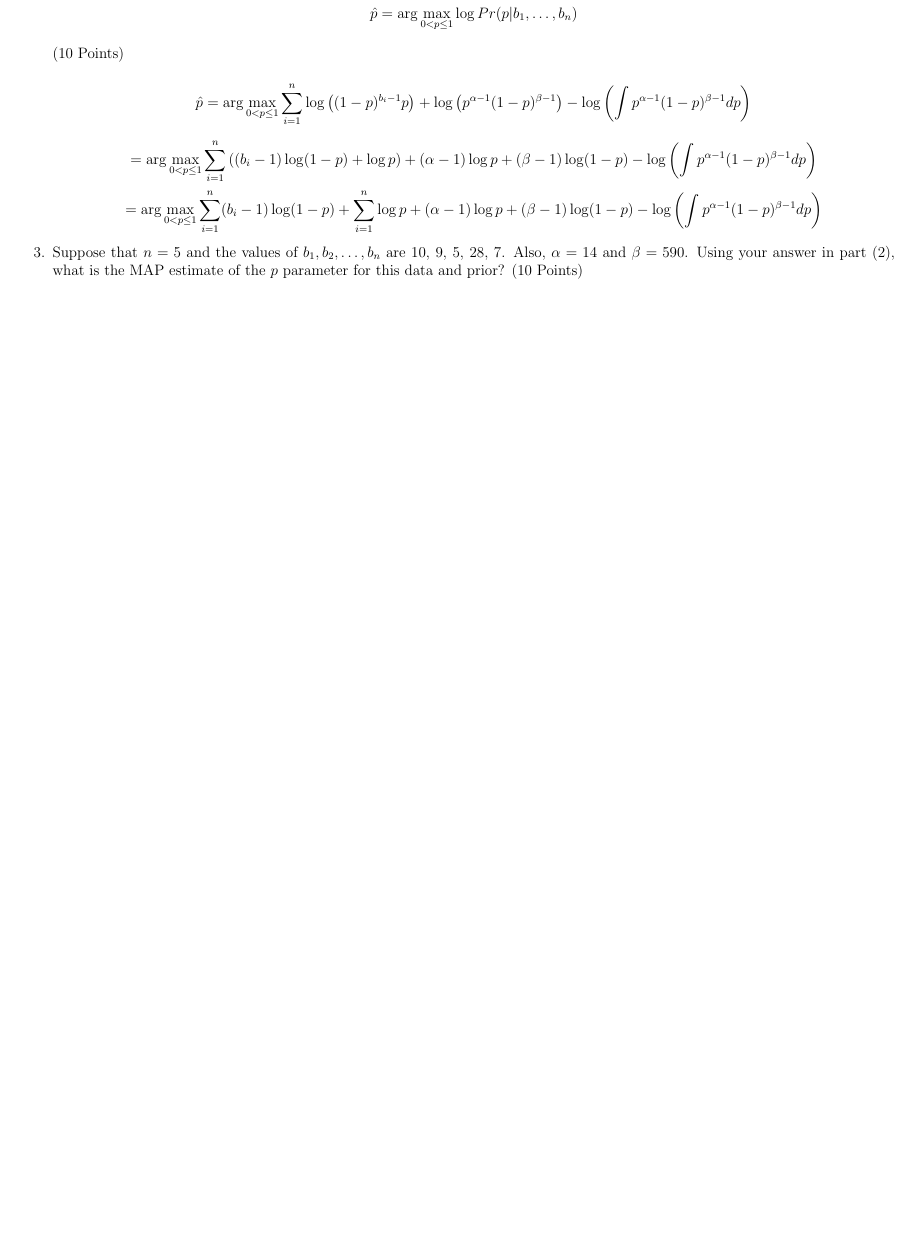
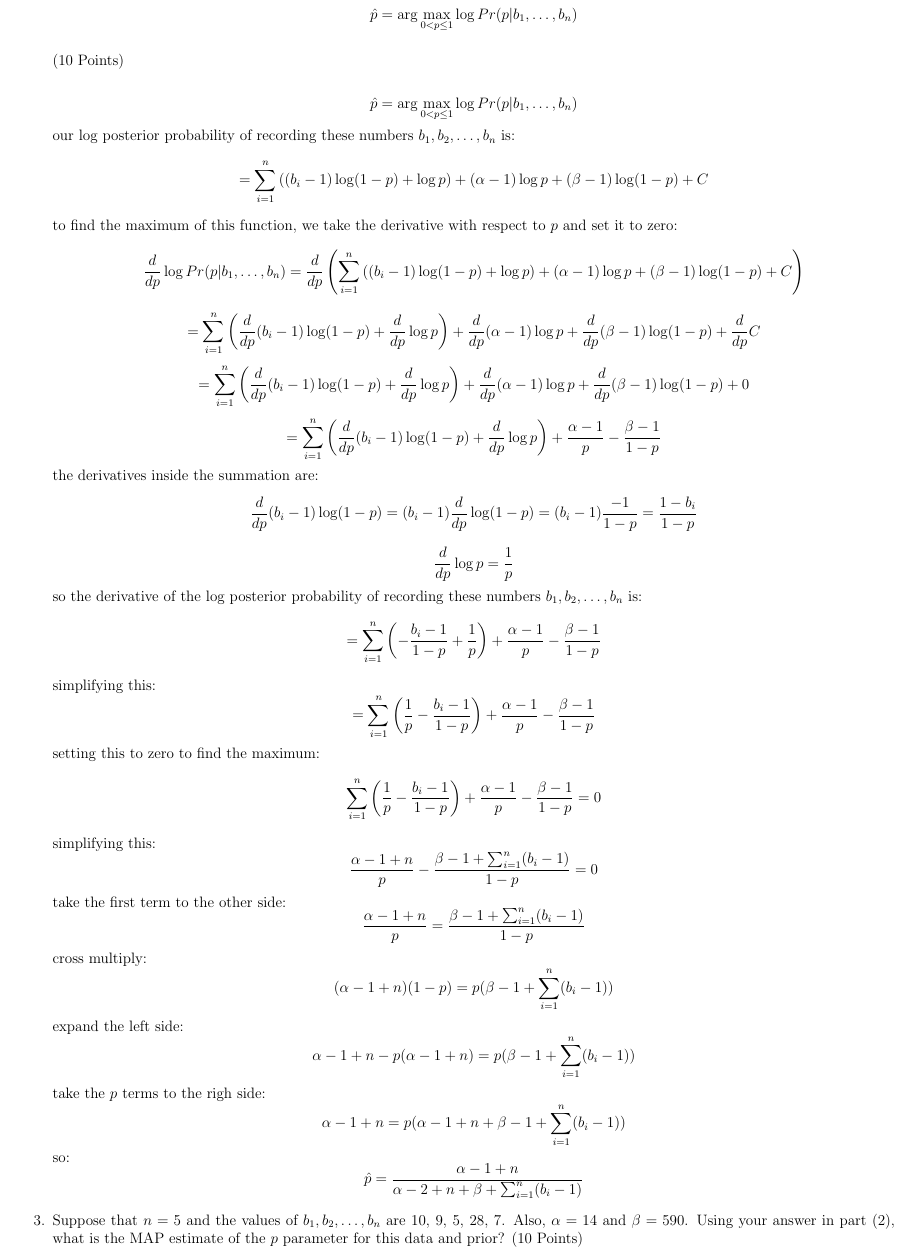
Before and after one commit to kkipngenokoech/MathsRequiredForAI, a LaTeX problem sheet (latex/HW5/hw5.tex): part of page 2 of 4 before the commit and part of page 2 of 5 after it, cut so that both start at the same text, the shorter picture padded with empty space. Compiled offline with pdfLaTeX.

Commit message:
question 1 part 2 is okey

```diff
--- a/latex/HW5/hw5.tex
+++ b/latex/HW5/hw5.tex
@@ -90,16 +90,68 @@ where \( \alpha > 0 \) and \( \beta > 0 \) are fixed, given constants.
     (10 Points)
 
     \[
-    \hat{p} = \arg\max_{0 < p \leq 1} \sum_{i=1}^n \log \left( (1 - p)^{b_i - 1} p \right) + \log \left( p^{\alpha - 1} (1 - p)^{\beta - 1} \right) - \log \left( \int p^{\alpha - 1} (1 - p)^{\beta - 1} dp \right)
+    \hat{p} = \arg\max_{0 < p \leq 1} \log Pr(p|b_1, \ldots, b_n)
     \]
-
+    our log posterior probability of recording these numbers \( b_1, b_2, \ldots, b_n \) is:
     \[
-    = \arg\max_{0 < p \leq 1} \sum_{i=1}^n \left( (b_i - 1) \log (1 - p) + \log p \right) + (\alpha - 1) \log p + (\beta - 1) \log (1 - p) - \log \left( \int p^{\alpha - 1} (1 - p)^{\beta - 1} dp \right)
+    = \sum_{i=1}^n \left( (b_i - 1) \log (1 - p) + \log p \right) + (\alpha - 1) \log p + (\beta - 1) \log (1 - p) + C
+    \]
+    to find the maximum of this function, we take the derivative with respect to \( p \) and set it to zero:
+    \[
+    \frac{d}{dp} \log Pr(p|b_1, \ldots, b_n) = \frac{d}{dp} \left( \sum_{i=1}^n \left( (b_i - 1) \log (1 - p) + \log p \right) + (\alpha - 1) \log p + (\beta - 1) \log (1 - p) + C \right)
     \]
     \[
-    = \arg\max_{0 < p \leq 1} \sum_{i=1}^n (b_i - 1) \log (1 - p) + \sum_{i=1}^n \log p + (\alpha - 1) \log p + (\beta - 1) \log (1 - p) - \log \left( \int p^{\alpha - 1} (1 - p)^{\beta - 1} dp \right)
+    = \sum_{i=1}^n \left( \frac{d}{dp} (b_i - 1) \log (1 - p) + \frac{d}{dp} \log p \right) + \frac{d}{dp} (\alpha - 1) \log p + \frac{d}{dp} (\beta - 1) \log (1 - p) + \frac{d}{dp} C
     \]
-
+    \[
+    = \sum_{i=1}^n \left( \frac{d}{dp} (b_i - 1) \log (1 - p) + \frac{d}{dp} \log p \right) + \frac{d}{dp} (\alpha - 1) \log p + \frac{d}{dp} (\beta - 1) \log (1 - p) + 0
+    \]
+    \[
+    = \sum_{i=1}^n \left( \frac{d}{dp} (b_i - 1) \log (1 - p) + \frac{d}{dp} \log p \right) + \frac{\alpha - 1}{p} - \frac{\beta - 1}{1 - p}
+    \]
+    the derivatives inside the summation are:
+    \[
+    \frac{d}{dp} (b_i - 1) \log (1 - p) = (b_i - 1) \frac{d}{dp} \log (1 - p) = (b_i - 1) \frac{-1}{1 - p} = \frac{1 - b_i}{1 - p}
+    \]
+    \[
+    \frac{d}{dp} \log p = \frac{1}{p}
+    \]
+    so the derivative of the log posterior probability of recording these numbers \( b_1, b_2, \ldots, b_n \) is:
+    \[
+    = \sum_{i=1}^n \left( -\frac{b_i-1}{1 - p} + \frac{1}{p} \right) + \frac{\alpha - 1}{p} - \frac{\beta - 1}{1 - p}
+    \]
+    simplifying this:
+    \[
+    = \sum_{i=1}^n \left( \frac{1}{p} - \frac{b_i - 1}{1 - p} \right) + \frac{\alpha - 1}{p} - \frac{\beta - 1}{1 - p}
+    \]
+    setting this to zero to find the maximum:
+    \[
+    \sum_{i=1}^n \left( \frac{1}{p} - \frac{b_i - 1}{1 - p} \right) + \frac{\alpha - 1}{p} - \frac{\beta - 1}{1 - p} = 0
+    \]
+    simplifying this:
+    \[
+    \frac{\alpha - 1 + n}{p} - \frac{\beta - 1 + \sum_{i=1}^n (b_i - 1)}{1 - p} = 0
+    \]
+take the first term to the other side:
+\[
+\frac{\alpha - 1 + n}{p} = \frac{\beta - 1 + \sum_{i=1}^n (b_i - 1)}{1 - p}
+\]
+cross multiply:
+\[
+(\alpha - 1 + n)(1 - p) = p(\beta - 1 + \sum_{i=1}^n (b_i - 1))
+\]
+expand the left side:
+\[
+\alpha - 1 + n - p(\alpha - 1 + n) = p(\beta - 1 + \sum_{i=1}^n (b_i - 1))
+\]
+take the \( p \) terms to the righ side:
+\[
+\alpha - 1 + n = p(\alpha - 1 + n + \beta - 1 + \sum_{i=1}^n (b_i - 1))
+\]
+so:
+\[
+\hat{p} = \frac{\alpha - 1 + n}{\alpha - 2 + n + \beta  + \sum_{i=1}^n (b_i - 1)}
+\]
     \item Suppose that \( n = 5 \) and the values of \( b_1, b_2, \ldots, b_n \) are 10, 9, 5, 28, 7. Also, \( \alpha = 14 \) and \( \beta = 590 \). Using your answer in part (2), what is the MAP estimate of the \( p \) parameter for this data and prior? (10 Points)
 \end{enumerate}
 
```
Also changed, not shown: latex/HW5/hw5.pdf, 4 other files.
